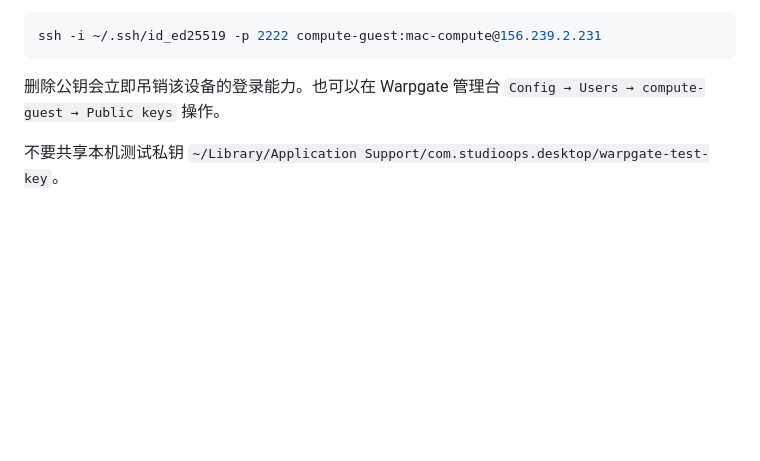
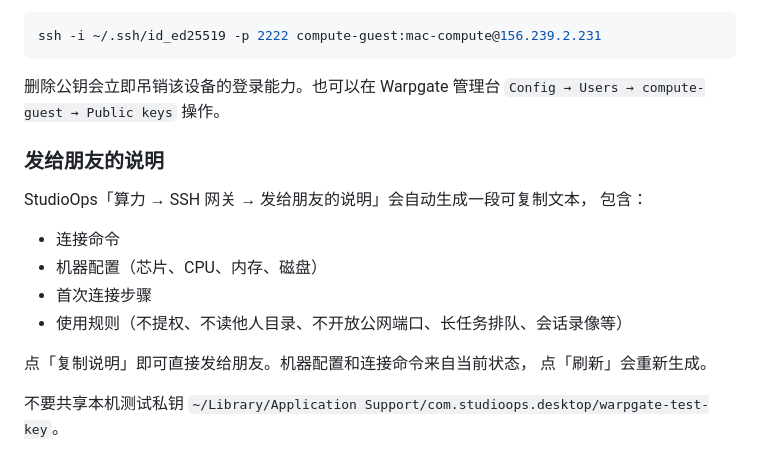
Before and after one commit to yushui2022/StudioOps, a Markdown page: docs/ssh-gateway.md, the part around the change. Rendered like a GitHub page; blank space fills up the shorter version.

```diff
--- a/docs/ssh-gateway.md
+++ b/docs/ssh-gateway.md
@@ -294,6 +294,19 @@ ssh -i ~/.ssh/id_ed25519 -p 2222 compute-guest:mac-compute@156.239.2.231
 删除公钥会立即吊销该设备的登录能力。也可以在 Warpgate 管理台
 `Config → Users → compute-guest → Public keys` 操作。
 
+### 发给朋友的说明
+
+StudioOps「算力 → SSH 网关 → 发给朋友的说明」会自动生成一段可复制文本，
+包含：
+
+- 连接命令
+- 机器配置（芯片、CPU、内存、磁盘）
+- 首次连接步骤
+- 使用规则（不提权、不读他人目录、不开放公网端口、长任务排队、会话录像等）
+
+点「复制说明」即可直接发给朋友。机器配置和连接命令来自当前状态，
+点「刷新」会重新生成。
+
 不要共享本机测试私钥
 `~/Library/Application Support/com.studioops.desktop/warpgate-test-key`。
 
```
Also changed, not shown: README.md (+1 -1 lines), docs/assets/compute.png, docs/assets/warpgate.png, 3 other files.
